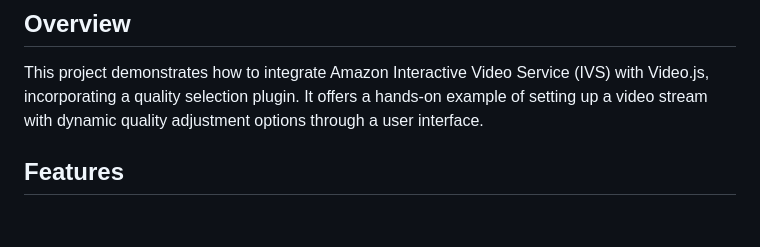
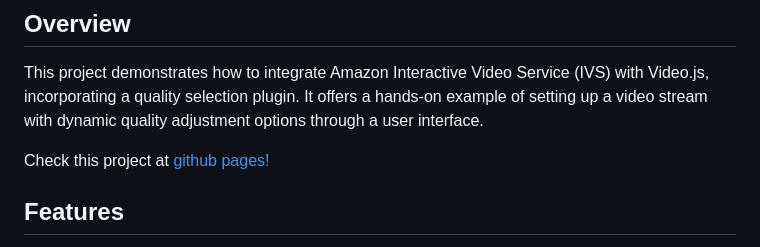
Before and after one commit to biagolini/WebPageIvsUrlManualSelector, a Markdown page: README.md, the part around the change. Drawn GitHub-style; blank space fills up the shorter version.

```diff
--- a/README.md
+++ b/README.md
@@ -4,6 +4,7 @@
 
 This project demonstrates how to integrate Amazon Interactive Video Service (IVS) with Video.js, incorporating a quality selection plugin. It offers a hands-on example of setting up a video stream with dynamic quality adjustment options through a user interface.
 
+Check this project at [github pages!](https://biagolini.github.io/WebPageIvsUrlManualSelector/)
 ## Features
 
 - Quality Selection: Users can change the video quality during playback, choosing from the options provided by the stream.
```
